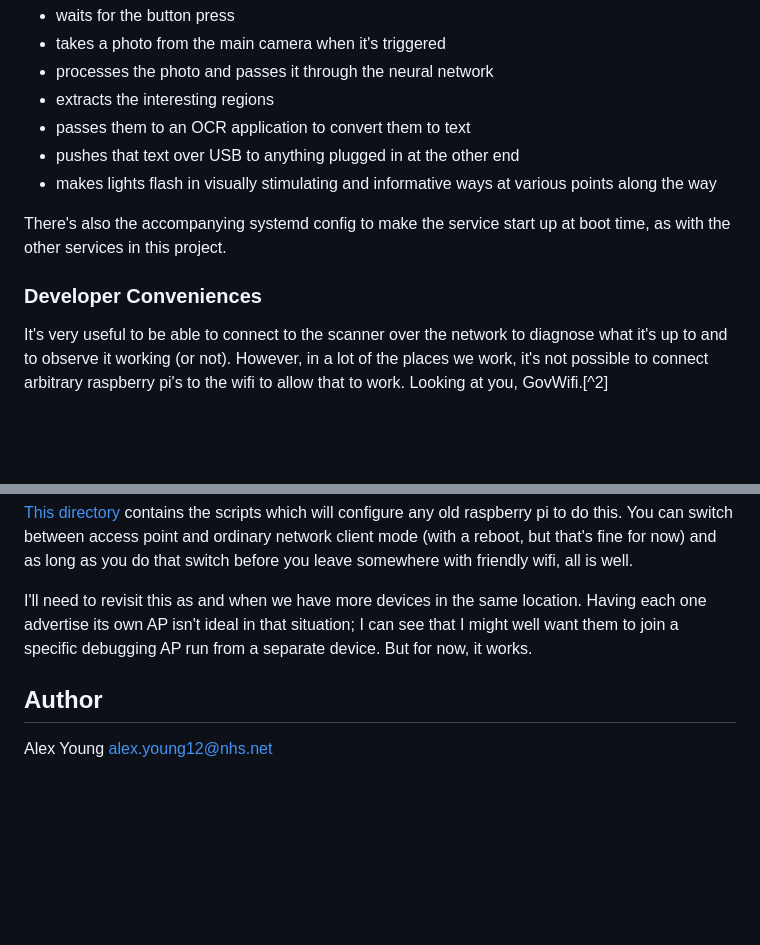
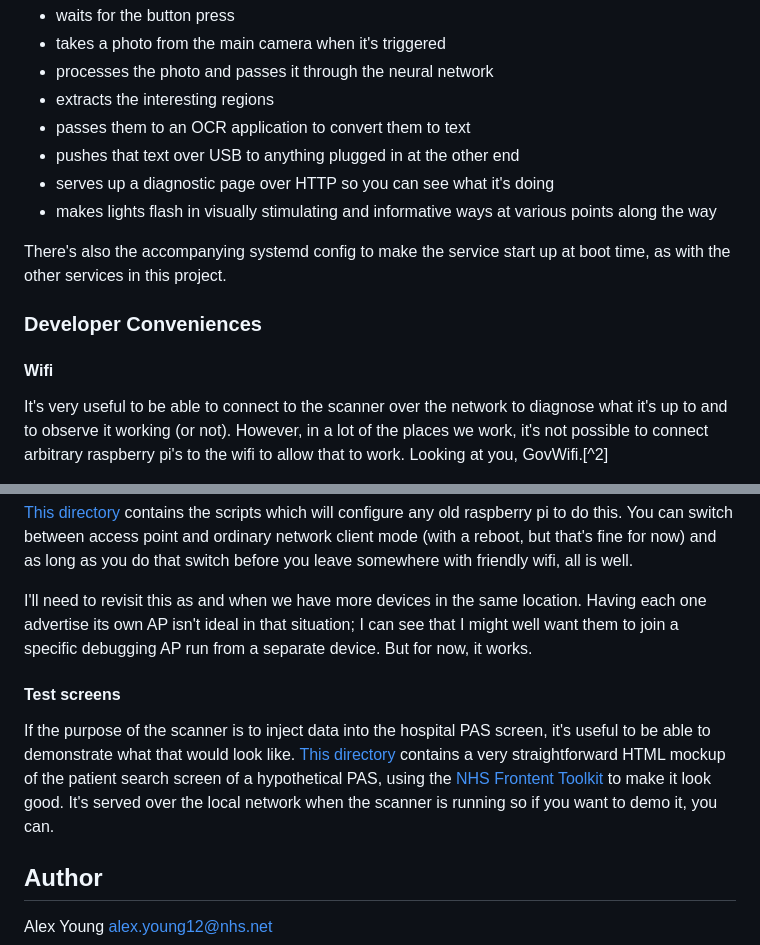
Before and after one commit to nhsx/il-magic-scanner, a Markdown page: README.md, 2 parts joined by grey strips. Drawn GitHub-style; blank space fills up the shorter version.

Commit message:
Describe the PAS demo screen

```diff
--- a/README.md
+++ b/README.md
@@ -498,6 +498,7 @@ find the main scanner service code which:
 - extracts the interesting regions
 - passes them to an OCR application to convert them to text
 - pushes that text over USB to anything plugged in at the other end
+- serves up a diagnostic page over HTTP so you can see what it's doing
 - makes lights flash in visually stimulating and informative ways at
   various points along the way
 
@@ -505,6 +506,8 @@ There's also the accompanying systemd config to make the service start
 up at boot time, as with the other services in this project.
 
 ### Developer Conveniences
+
+#### Wifi
 
 It's very useful to be able to connect to the scanner over the network
 to diagnose what it's up to and to observe it working (or not).
@@ -530,6 +533,16 @@ location.  Having each one advertise its own AP isn't ideal in that
 situation; I can see that I might well want them to join a specific
 debugging AP run from a separate device.  But for now, it works.
 
+#### Test screens
+
+If the purpose of the scanner is to inject data into the hospital PAS
+screen, it's useful to be able to demonstrate what that would look
+like.  [This directory](TODO) contains a very straightforward HTML
+mockup of the patient search screen of a hypothetical PAS, using the
+[NHS Frontent Toolkit](TODO) to make it look good.  It's served over
+the local network when the scanner is running so if you want to demo
+it, you can.
+
 ## Author
 
 Alex Young <alex.young12@nhs.net>
```
